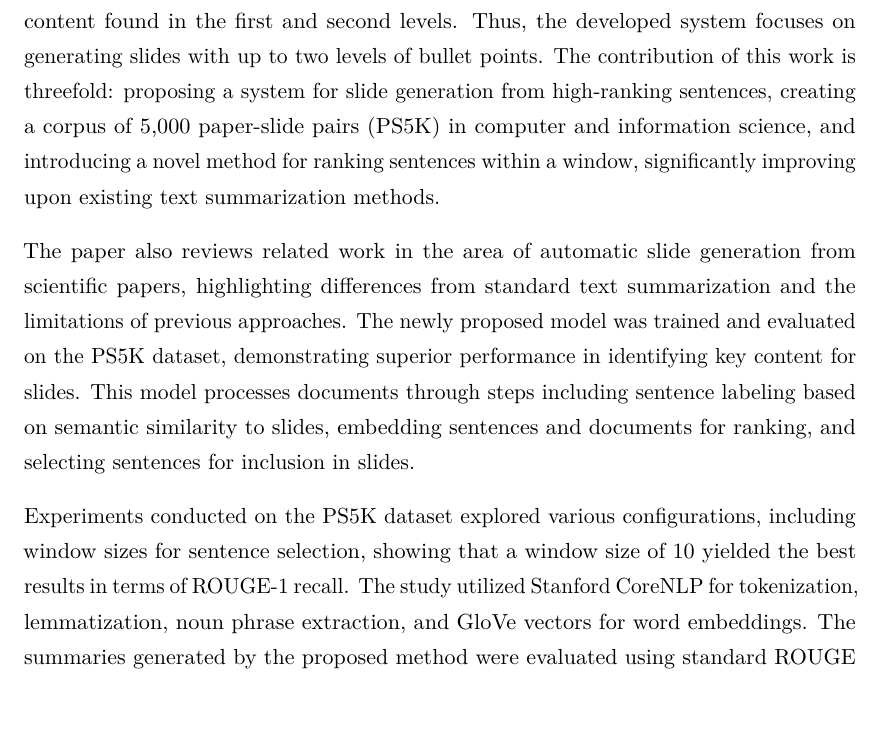
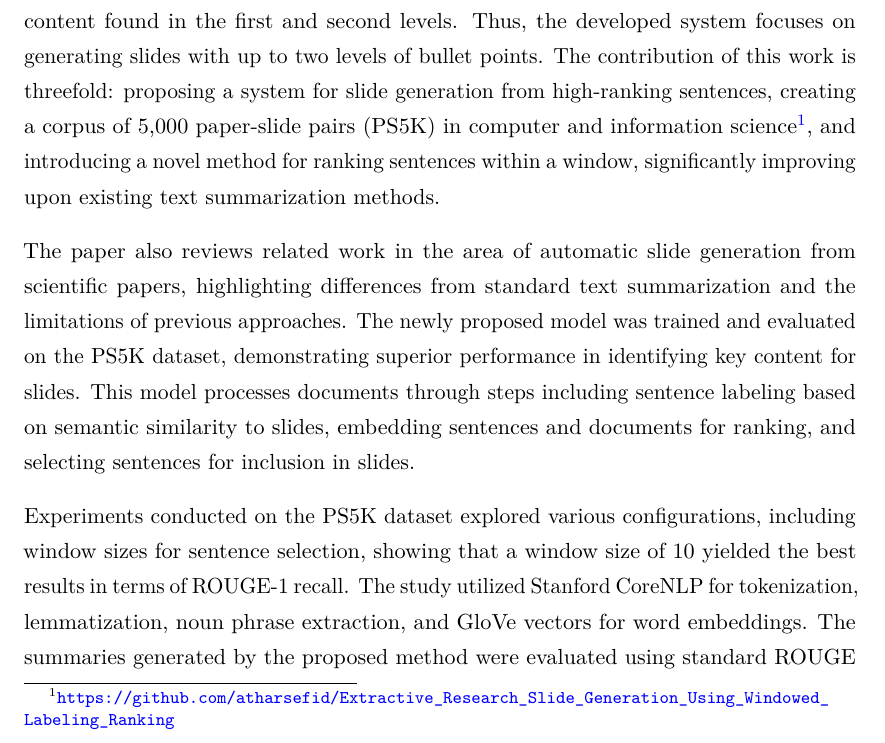
Before and after one commit to TorStava/MSc-2024-Stava, a LaTeX thesis (msc-thesis.tex, which reads chapters/02-related_work.tex): part of page 16 of 25, cut so that both start at the same text. Compiled offline with pdfLaTeX.

Commit message:
add url footnote

```diff
--- a/chapters/02-related_work.tex
+++ b/chapters/02-related_work.tex
@@ -59,7 +59,7 @@ The project successfully applies automated document parsing to scientific litera
 
 \citet{Sefid:2021:arXiv} introduces a method for automatically generating presentation slides from academic papers by selecting salient sentences to form bullet points. This approach reduces the time and effort required to create slides manually. The primary challenge lies in accurately extracting key points from an academic paper, considering the limitations of existing methods in fully understanding sentence semantics and their interrelations. The proposed solution involves an extractive summarizer that uses neural networks to identify important sentences within consecutive sentence windows. These selected sentences and their frequent noun phrases are then organized in a layered format to create slide bullet points.
 
-Presentation slides typically consist of multi-level bullet points, with the majority of content found in the first and second levels. Thus, the developed system focuses on generating slides with up to two levels of bullet points. The contribution of this work is threefold: proposing a system for slide generation from high-ranking sentences, creating a corpus of 5,000 paper-slide pairs (PS5K) in computer and information science, and introducing a novel method for ranking sentences within a window, significantly improving upon existing text summarization methods.
+Presentation slides typically consist of multi-level bullet points, with the majority of content found in the first and second levels. Thus, the developed system focuses on generating slides with up to two levels of bullet points. The contribution of this work is threefold: proposing a system for slide generation from high-ranking sentences, creating a corpus of 5,000 paper-slide pairs (PS5K) in computer and information science\footnote{\url{https://github.com/atharsefid/Extractive_Research_Slide_Generation_Using_Windowed_Labeling_Ranking}}, and introducing a novel method for ranking sentences within a window, significantly improving upon existing text summarization methods.
 
 The paper also reviews related work in the area of automatic slide generation from scientific papers, highlighting differences from standard text summarization and the limitations of previous approaches. The newly proposed model was trained and evaluated on the PS5K dataset, demonstrating superior performance in identifying key content for slides. This model processes documents through steps including sentence labeling based on semantic similarity to slides, embedding sentences and documents for ranking, and selecting sentences for inclusion in slides.
 
```
